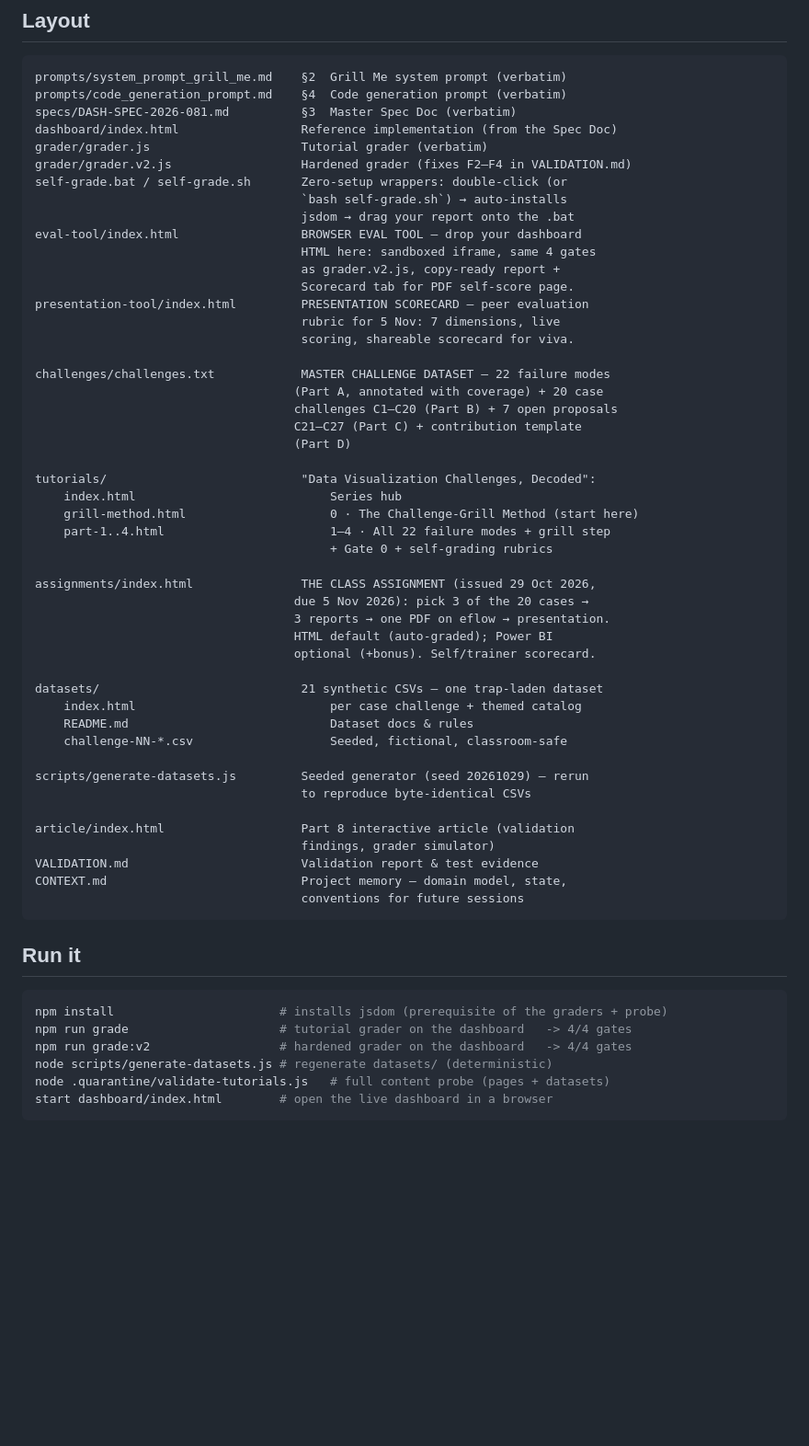
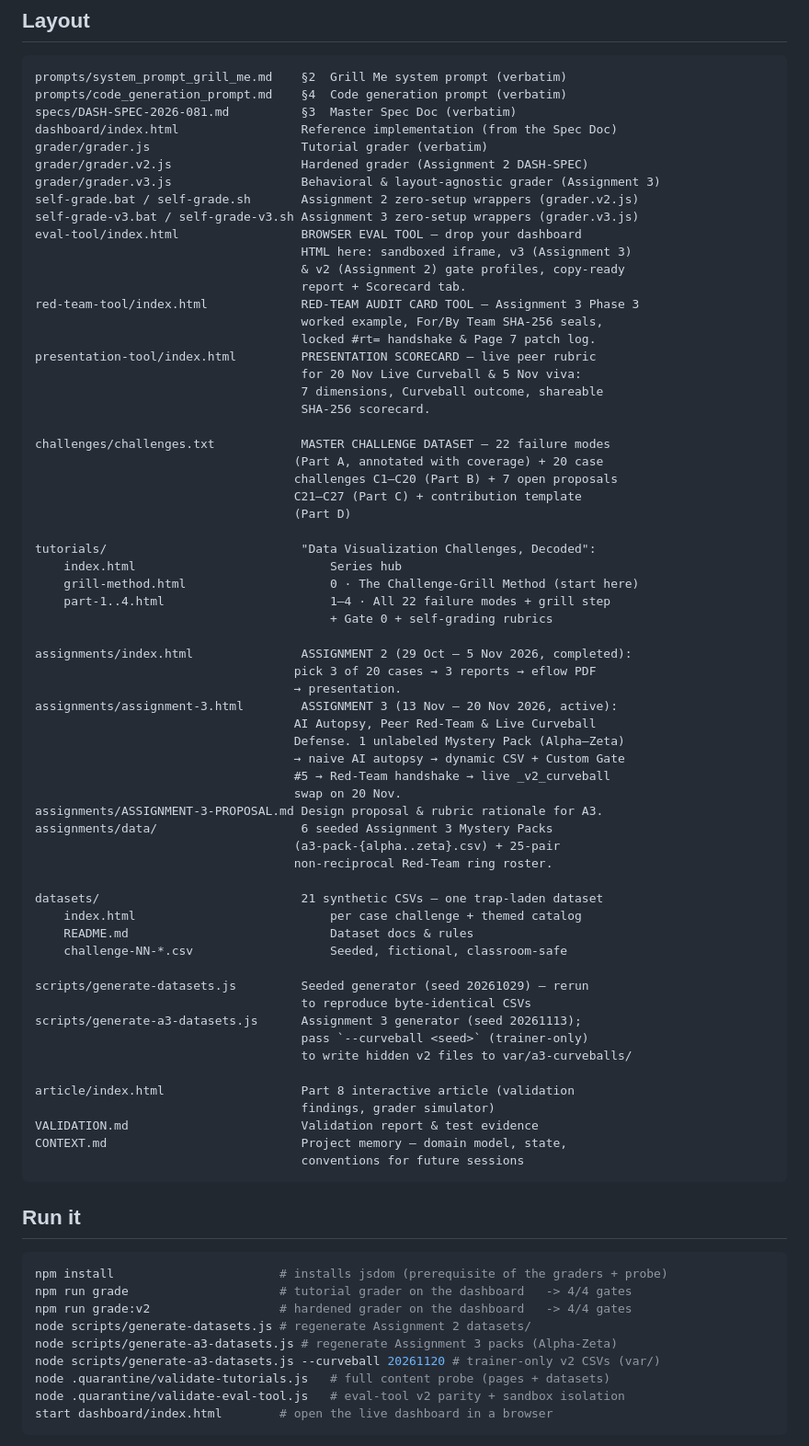
Before and after one commit to ecologictribe/grill-me-dashboards, a Markdown page: README.md, the part around one of its changes. Shown at 92% size. Rendered like a GitHub page; blank space fills up the shorter version.

Commit message:
Update README and CONTEXT project memory with Assignment 3, v3 gates, Red-Team tool, and UI/UX polish

````diff
--- a/README.md
+++ b/README.md
@@ -19,17 +19,21 @@ prompts/code_generation_prompt.md    §4  Code generation prompt (verbatim)
 specs/DASH-SPEC-2026-081.md          §3  Master Spec Doc (verbatim)
 dashboard/index.html                 Reference implementation (from the Spec Doc)
 grader/grader.js                     Tutorial grader (verbatim)
-grader/grader.v2.js                  Hardened grader (fixes F2–F4 in VALIDATION.md)
-self-grade.bat / self-grade.sh       Zero-setup wrappers: double-click (or
-                                     `bash self-grade.sh`) → auto-installs
-                                     jsdom → drag your report onto the .bat
+grader/grader.v2.js                  Hardened grader (Assignment 2 DASH-SPEC)
+grader/grader.v3.js                  Behavioral & layout-agnostic grader (Assignment 3)
+self-grade.bat / self-grade.sh       Assignment 2 zero-setup wrappers (grader.v2.js)
+self-grade-v3.bat / self-grade-v3.sh Assignment 3 zero-setup wrappers (grader.v3.js)
 eval-tool/index.html                 BROWSER EVAL TOOL — drop your dashboard
-                                     HTML here: sandboxed iframe, same 4 gates
-                                     as grader.v2.js, copy-ready report +
-                                     Scorecard tab for PDF self-score page.
-presentation-tool/index.html         PRESENTATION SCORECARD — peer evaluation
-                                     rubric for 5 Nov: 7 dimensions, live
-                                     scoring, shareable scorecard for viva.
+                                     HTML here: sandboxed iframe, v3 (Assignment 3)
+                                     & v2 (Assignment 2) gate profiles, copy-ready
+                                     report + Scorecard tab.
+red-team-tool/index.html             RED-TEAM AUDIT CARD TOOL — Assignment 3 Phase 3
+                                     worked example, For/By Team SHA-256 seals,
+                                     locked #rt= handshake & Page 7 patch log.
+presentation-tool/index.html         PRESENTATION SCORECARD — live peer rubric
+                                     for 20 Nov Live Curveball & 5 Nov viva:
+                                     7 dimensions, Curveball outcome, shareable
+                                     SHA-256 scorecard.
 
 challenges/challenges.txt            MASTER CHALLENGE DATASET — 22 failure modes
                                     (Part A, annotated with coverage) + 20 case
@@ -43,11 +47,19 @@ tutorials/                           "Data Visualization Challenges, Decoded":
     part-1..4.html                       1–4 · All 22 failure modes + grill step
                                          + Gate 0 + self-grading rubrics
 
-assignments/index.html               THE CLASS ASSIGNMENT (issued 29 Oct 2026,
-                                    due 5 Nov 2026): pick 3 of the 20 cases →
-                                    3 reports → one PDF on eflow → presentation.
-                                    HTML default (auto-graded); Power BI
-                                    optional (+bonus). Self/trainer scorecard.
+assignments/index.html               ASSIGNMENT 2 (29 Oct – 5 Nov 2026, completed):
+                                    pick 3 of 20 cases → 3 reports → eflow PDF
+                                    → presentation.
+assignments/assignment-3.html        ASSIGNMENT 3 (13 Nov – 20 Nov 2026, active):
+                                    AI Autopsy, Peer Red-Team & Live Curveball
+                                    Defense. 1 unlabeled Mystery Pack (Alpha–Zeta)
+                                    → naive AI autopsy → dynamic CSV + Custom Gate
+                                    #5 → Red-Team handshake → live _v2_curveball
+                                    swap on 20 Nov.
+assignments/ASSIGNMENT-3-PROPOSAL.md Design proposal & rubric rationale for A3.
+assignments/data/                    6 seeded Assignment 3 Mystery Packs
+                                    (a3-pack-{alpha..zeta}.csv) + 25-pair
+                                    non-reciprocal Red-Team ring roster.
 
 datasets/                            21 synthetic CSVs — one trap-laden dataset
     index.html                           per case challenge + themed catalog
@@ -56,6 +68,9 @@ datasets/                            21 synthetic CSVs — one trap-laden datase
 
 scripts/generate-datasets.js         Seeded generator (seed 20261029) — rerun
                                      to reproduce byte-identical CSVs
+scripts/generate-a3-datasets.js      Assignment 3 generator (seed 20261113);
+                                     pass `--curveball <seed>` (trainer-only)
+                                     to write hidden v2 files to var/a3-curveballs/
 
 article/index.html                   Part 8 interactive article (validation
                                      findings, grader simulator)
@@ -70,8 +85,11 @@ CONTEXT.md                           Project memory — domain model, state,
 npm install                       # installs jsdom (prerequisite of the graders + probe)
 npm run grade                     # tutorial grader on the dashboard   -> 4/4 gates
 npm run grade:v2                  # hardened grader on the dashboard   -> 4/4 gates
-node scripts/generate-datasets.js # regenerate datasets/ (deterministic)
+node scripts/generate-datasets.js # regenerate Assignment 2 datasets/
+node scripts/generate-a3-datasets.js # regenerate Assignment 3 packs (Alpha-Zeta)
+node scripts/generate-a3-datasets.js --curveball 20261120 # trainer-only v2 CSVs (var/)
 node .quarantine/validate-tutorials.js   # full content probe (pages + datasets)
+node .quarantine/validate-eval-tool.js   # eval-tool v2 parity + sandbox isolation
 start dashboard/index.html        # open the live dashboard in a browser
 ```
 
````
Also changed, not shown: other parts of README.md (+9 -8 lines), CONTEXT.md (+14 -0 lines).
